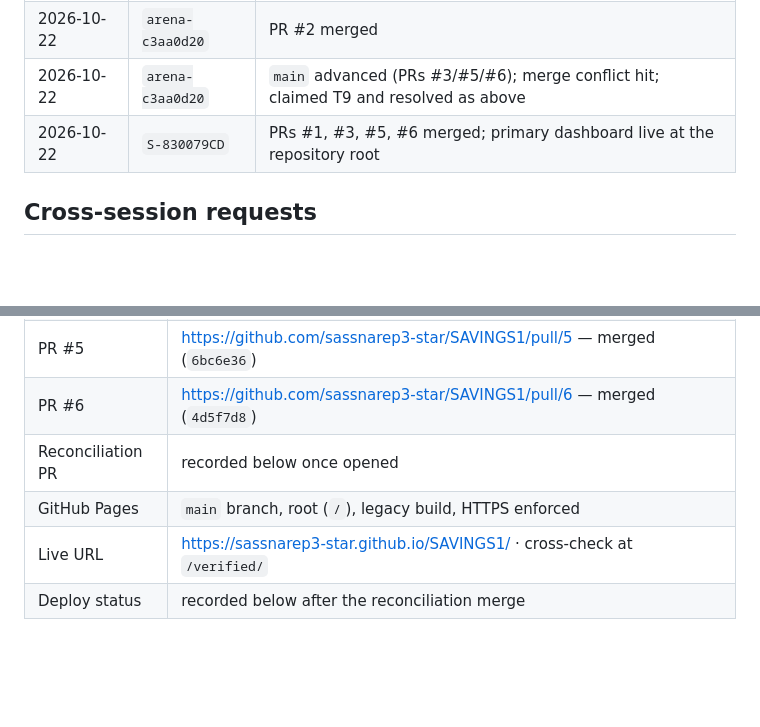
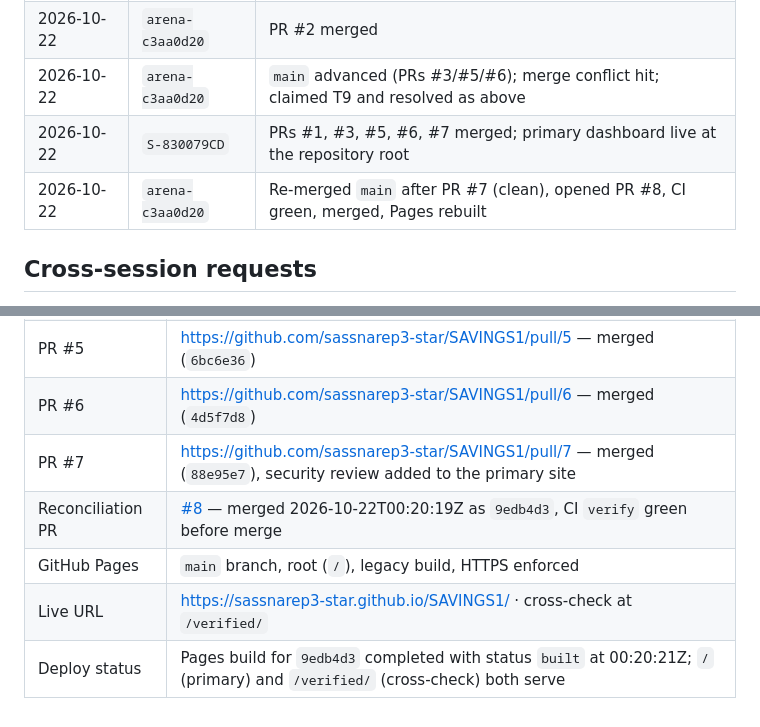
Before and after one commit to sassnarep3-star/SAVINGS1, a Markdown page: COORDINATION.md, 2 parts joined by grey strips. Drawn GitHub-style; blank space fills up the shorter version.

Commit message:
Record PR #8 merge and Pages deploy result in the coordination board
Co-authored-by: arena-agent <297053741+arena-agent@users.noreply.github.com>

```diff
--- a/COORDINATION.md
+++ b/COORDINATION.md
@@ -143,7 +143,8 @@ After PR #2 merged, `main` moved on with PRs #3, #5 and #6. Merging `main` back
 | 2026-10-22 | `arena-c3aa0d20` | T5–T7 done; claimed T8; commit `8736995`; PR #2 opened |
 | 2026-10-22 | `arena-c3aa0d20` | PR #2 merged |
 | 2026-10-22 | `arena-c3aa0d20` | `main` advanced (PRs #3/#5/#6); merge conflict hit; claimed T9 and resolved as above |
-| 2026-10-22 | `S-830079CD` | PRs #1, #3, #5, #6 merged; primary dashboard live at the repository root |
+| 2026-10-22 | `S-830079CD` | PRs #1, #3, #5, #6, #7 merged; primary dashboard live at the repository root |
+| 2026-10-22 | `arena-c3aa0d20` | Re-merged `main` after PR #7 (clean), opened PR #8, CI green, merged, Pages rebuilt |
 
 ## Cross-session requests
 
@@ -160,7 +161,8 @@ After PR #2 merged, `main` moved on with PRs #3, #5 and #6. Merging `main` back
 | PR #3 | https://github.com/sassnarep3-star/SAVINGS1/pull/3 — merged (`9f50b91`), primary site moved to the repository root |
 | PR #5 | https://github.com/sassnarep3-star/SAVINGS1/pull/5 — merged (`6bc6e36`) |
 | PR #6 | https://github.com/sassnarep3-star/SAVINGS1/pull/6 — merged (`4d5f7d8`) |
-| Reconciliation PR | recorded below once opened |
+| PR #7 | https://github.com/sassnarep3-star/SAVINGS1/pull/7 — merged (`88e95e7`), security review added to the primary site |
+| Reconciliation PR | [#8](https://github.com/sassnarep3-star/SAVINGS1/pull/8) — merged 2026-10-22T00:20:19Z as `9edb4d3`, CI `verify` green before merge |
 | GitHub Pages | `main` branch, root (`/`), legacy build, HTTPS enforced |
 | Live URL | https://sassnarep3-star.github.io/SAVINGS1/ · cross-check at `/verified/` |
-| Deploy status | recorded below after the reconciliation merge |
+| Deploy status | Pages build for `9edb4d3` completed with status `built` at 00:20:21Z; `/` (primary) and `/verified/` (cross-check) both serve |
```
